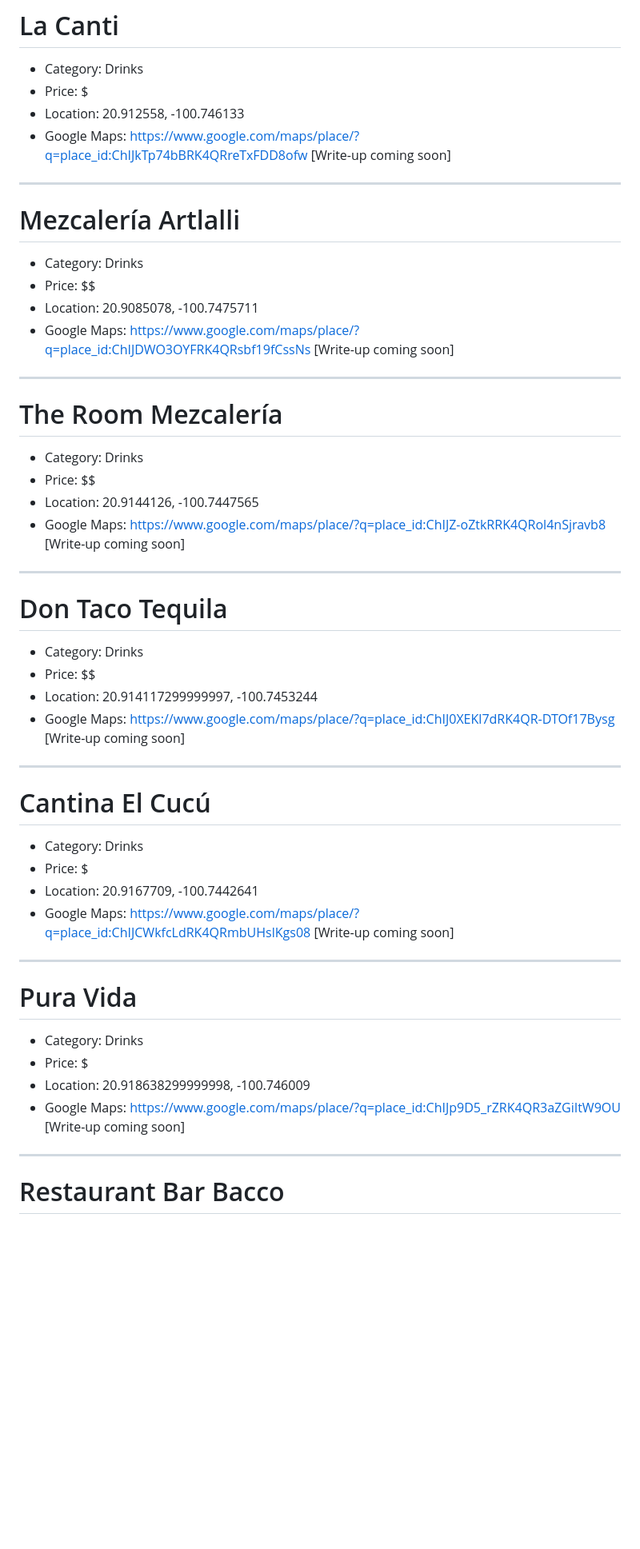
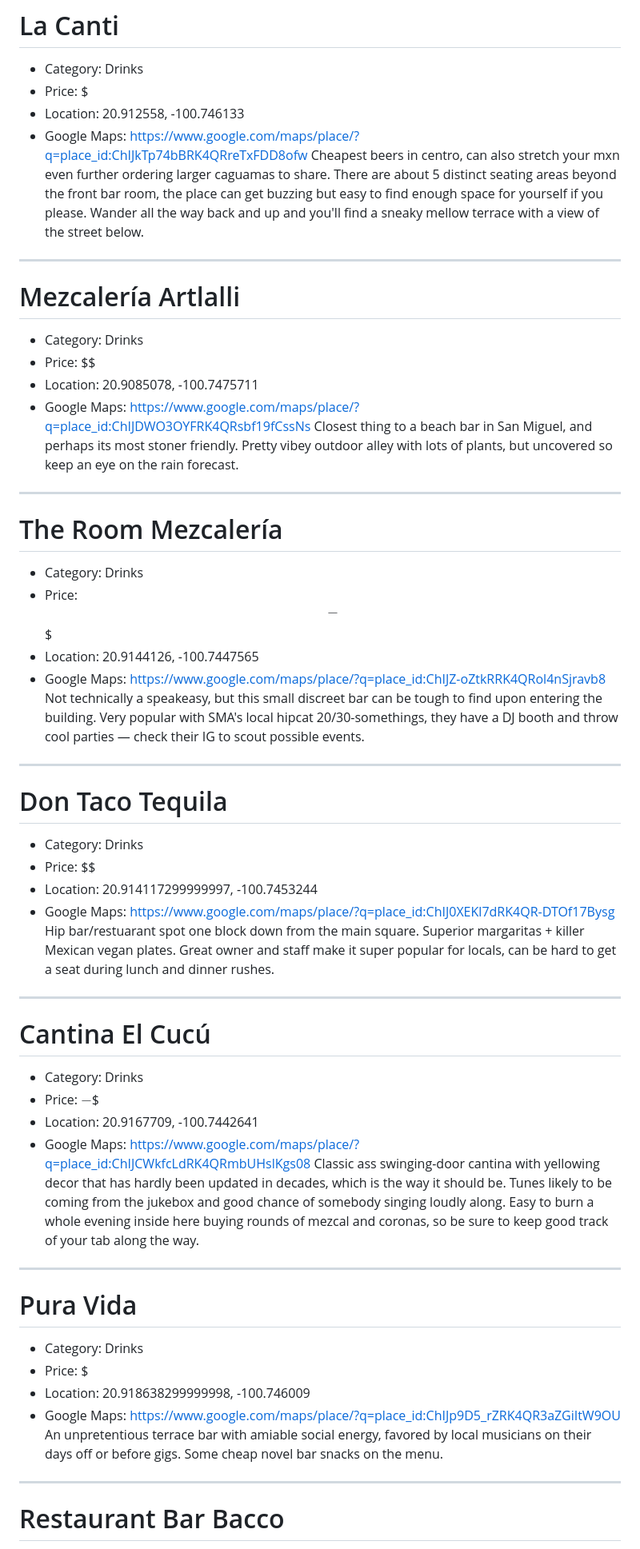
Before and after one commit to slfnk/vibe-guide-sma, a Markdown page: places.md, the part around one of its changes. Shown at 80% size. Rendered like a GitHub page; blank space fills up the shorter version.

```diff
--- a/places.md
+++ b/places.md
@@ -220,7 +220,7 @@ An interesting entry on the working class entry road to town, serving regional d
 - Price: $
 - Location: 20.912558, -100.746133
 - Google Maps: https://www.google.com/maps/place/?q=place_id:ChIJkTp74bBRK4QRreTxFDD8ofw
-[Write-up coming soon]
+Cheapest beers in centro, can also stretch your mxn even further ordering larger caguamas to share. There are about 5 distinct seating areas beyond the front bar room, the place can get buzzing but easy to find enough space for yourself if you please. Wander all the way back and up and you'll find a sneaky mellow terrace with a view of the street below.
 
 ---
 
@@ -230,17 +230,17 @@ An interesting entry on the working class entry road to town, serving regional d
 - Price: $$
 - Location: 20.9085078, -100.7475711
 - Google Maps: https://www.google.com/maps/place/?q=place_id:ChIJDWO3OYFRK4QRsbf19fCssNs
-[Write-up coming soon]
+Closest thing to a beach bar in San Miguel, and perhaps its most stoner friendly. Pretty vibey outdoor alley with lots of plants, but uncovered so keep an eye on the rain forecast.
 
 ---
 
 # The Room Mezcalería
 
 - Category: Drinks
-- Price: $$
+- Price: $$-$$$
 - Location: 20.9144126, -100.7447565
 - Google Maps: https://www.google.com/maps/place/?q=place_id:ChIJZ-oZtkRRK4QRol4nSjravb8
-[Write-up coming soon]
+Not technically a speakeasy, but this small discreet bar can be tough to find upon entering the building. Very popular with SMA's local hipcat 20/30-somethings, they have a DJ booth and throw cool parties — check their IG to scout possible events.
 
 ---
 
@@ -250,17 +250,17 @@ An interesting entry on the working class entry road to town, serving regional d
 - Price: $$
 - Location: 20.914117299999997, -100.7453244
 - Google Maps: https://www.google.com/maps/place/?q=place_id:ChIJ0XEKl7dRK4QR-DTOf17Bysg
-[Write-up coming soon]
+Hip bar/restuarant spot one block down from the main square. Superior margaritas + killer Mexican vegan plates. Great owner and staff make it super popular for locals, can be hard to get a seat during lunch and dinner rushes.
 
 ---
 
 # Cantina El Cucú
 
 - Category: Drinks
-- Price: $
+- Price: $-$$
 - Location: 20.9167709, -100.7442641
 - Google Maps: https://www.google.com/maps/place/?q=place_id:ChIJCWkfcLdRK4QRmbUHslKgs08
-[Write-up coming soon]
+Classic ass swinging-door cantina with yellowing decor that has hardly been updated in decades, which is the way it should be. Tunes likely to be coming from the jukebox and good chance of somebody singing loudly along. Easy to burn a whole evening inside here buying rounds of mezcal and coronas, so be sure to keep good track of your tab along the way.
 
 ---
 
@@ -270,7 +270,7 @@ An interesting entry on the working class entry road to town, serving regional d
 - Price: $
 - Location: 20.918638299999998, -100.746009
 - Google Maps: https://www.google.com/maps/place/?q=place_id:ChIJp9D5_rZRK4QR3aZGiItW9OU
-[Write-up coming soon]
+An unpretentious terrace bar with amiable social energy, favored by local musicians on their days off or before gigs. Some cheap novel bar snacks on the menu.
 
 ---
 
```
Also changed, not shown: other parts of places.md (+12 -12 lines).
